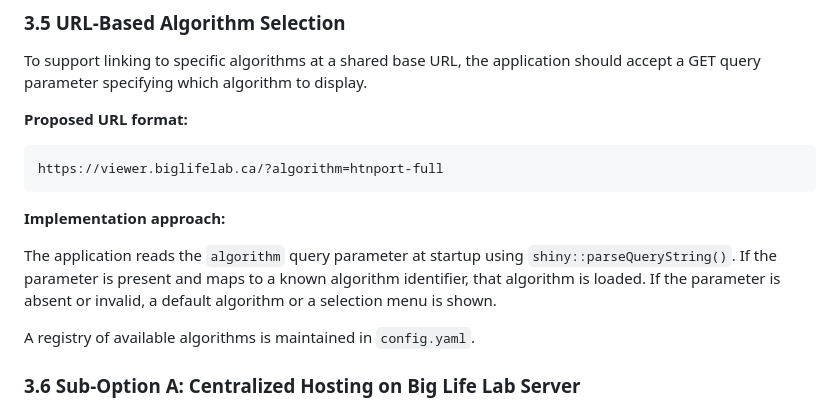
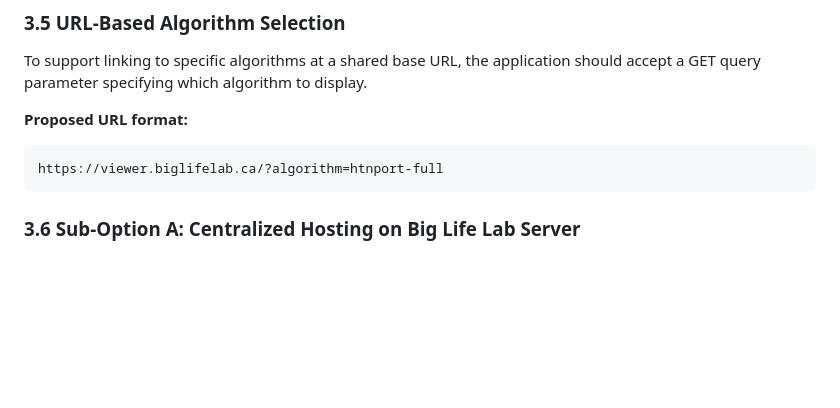
Before and after one commit to Big-Life-Lab/algorithm-viewer, a Markdown page: docs/specs/DEPLOYMENT.md, the part around the change. Rendered like a GitHub page; blank space fills up the shorter version.

Commit message:
Removed all configuration YAML examples and sample R code: These fit better in a technical specification.

````diff
--- a/docs/specs/DEPLOYMENT.md
+++ b/docs/specs/DEPLOYMENT.md
@@ -155,15 +155,6 @@ should accept a GET query parameter specifying which algorithm to display.
 ```
 https://viewer.biglifelab.ca/?algorithm=htnport-full
 ```
-
-**Implementation approach:**
-
-The application reads the `algorithm` query parameter at startup using
-`shiny::parseQueryString()`. If the parameter is present and maps to a known
-algorithm identifier, that algorithm is loaded. If the parameter is absent or
-invalid, a default algorithm or a selection menu is shown.
-
-A registry of available algorithms is maintained in `config.yaml`.
 
 ### 3.6 Sub-Option A: Centralized Hosting on Big Life Lab Server
 
````
